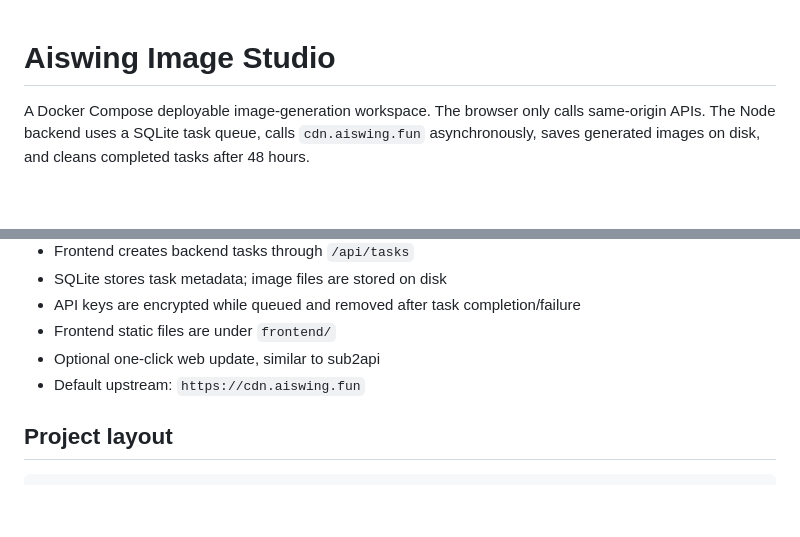
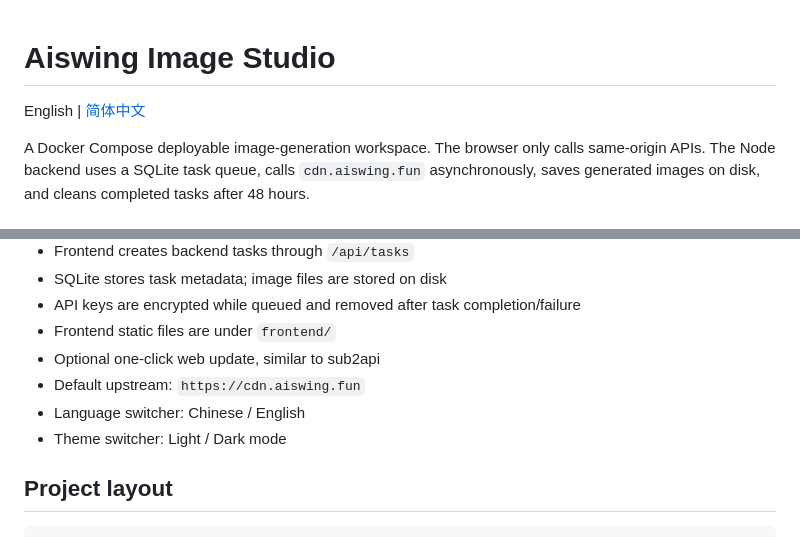
Before and after one commit to xiao-hf/img.aiswing.fun, a Markdown page: README.md, 2 parts joined by grey strips. Rendered like a GitHub page; blank space fills up the shorter version.

Commit message:
添加中文 README 和语言切换链接
- 创建 README.zh-CN.md 中文版文档
- 在 README.md 顶部添加语言切换链接
- 更新功能列表，添加语言和主题切换说明

Co-Authored-By: Claude Opus 4.7 (1M context) <noreply@anthropic.com>

```diff
--- a/README.md
+++ b/README.md
@@ -1,4 +1,6 @@
 # Aiswing Image Studio
+
+English | [简体中文](README.zh-CN.md)
 
 A Docker Compose deployable image-generation workspace. The browser only calls same-origin APIs. The Node backend uses a SQLite task queue, calls `cdn.aiswing.fun` asynchronously, saves generated images on disk, and cleans completed tasks after 48 hours.
 
@@ -13,6 +15,8 @@ A Docker Compose deployable image-generation workspace. The browser only calls s
 - Frontend static files are under `frontend/`
 - Optional one-click web update, similar to sub2api
 - Default upstream: `https://cdn.aiswing.fun`
+- Language switcher: Chinese / English
+- Theme switcher: Light / Dark mode
 
 ## Project layout
 
```
Also changed, not shown: README.zh-CN.md (added, +189 -0 lines).
